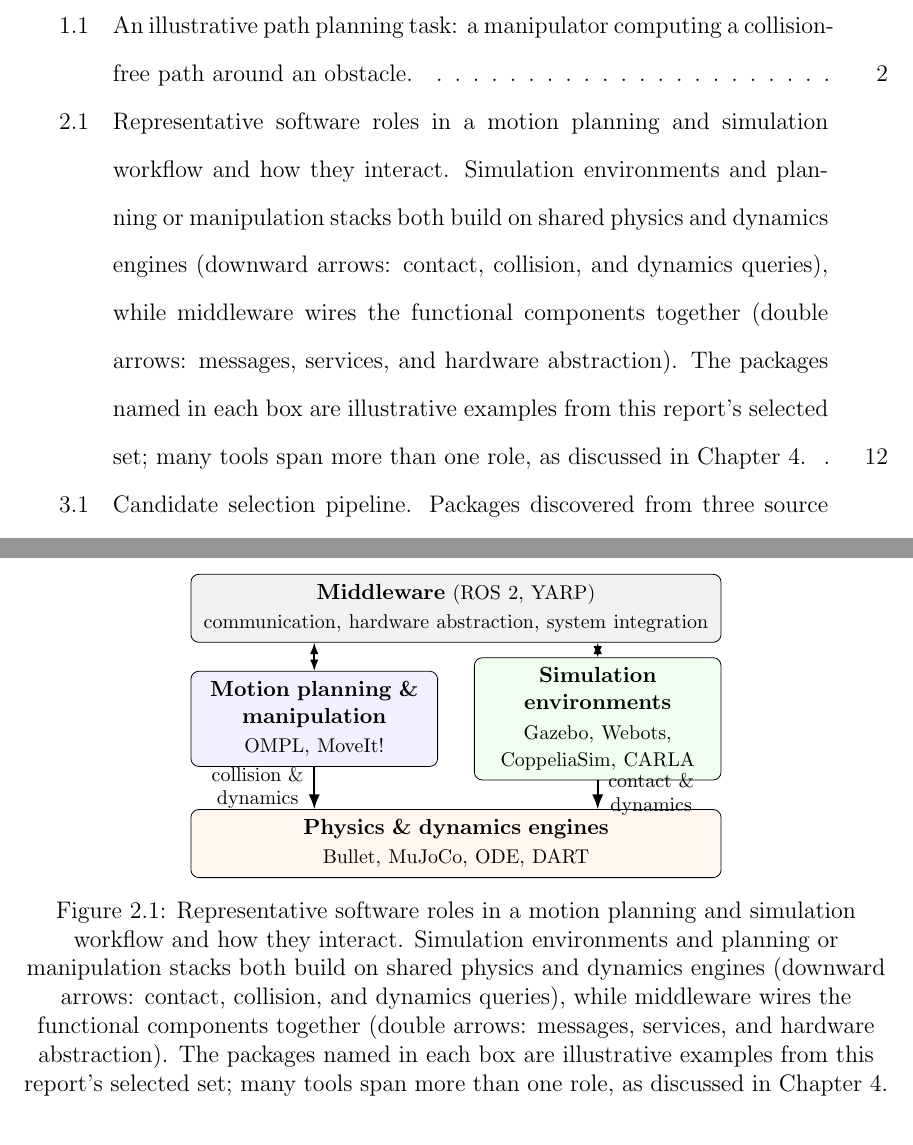
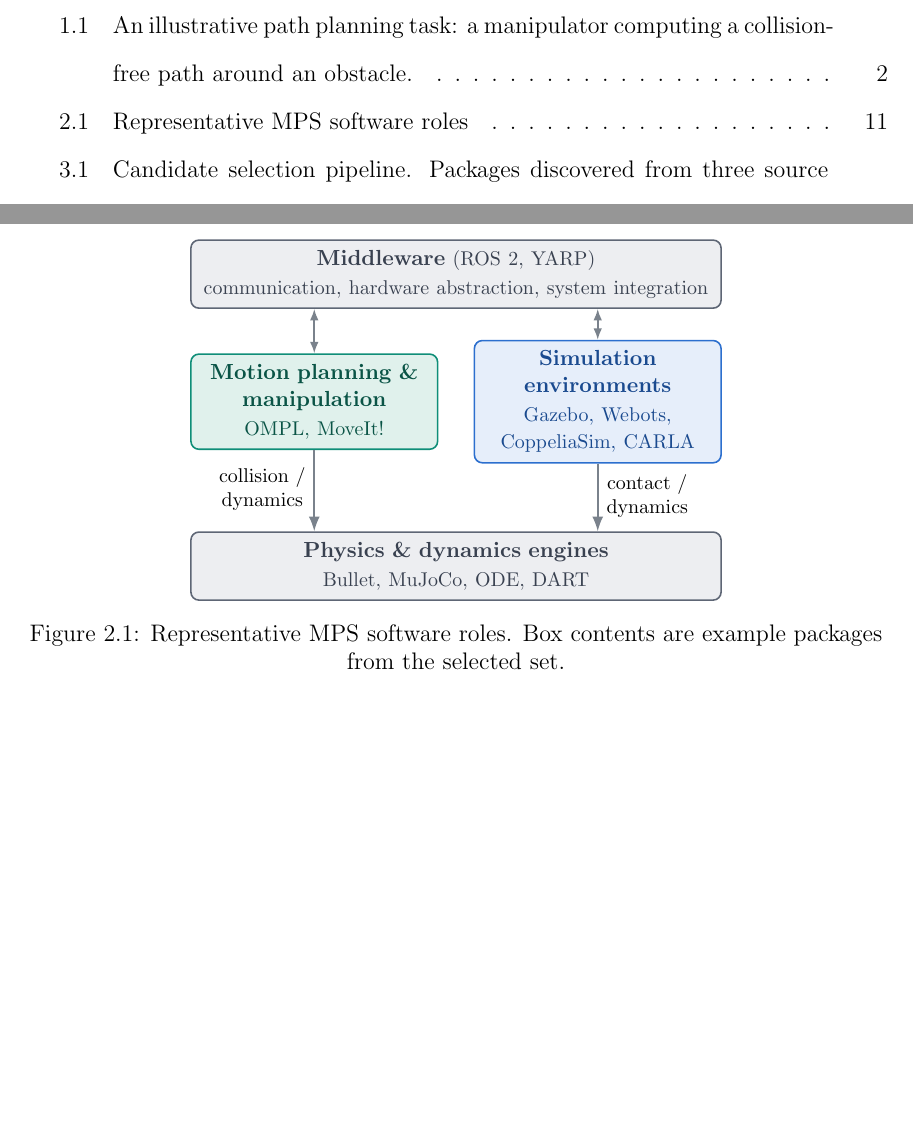
Before and after one commit to FangZiyang/Robotics-Software-for-Motion-Planning-and-Simulation, a LaTeX thesis (main.tex, which reads background.tex): two parts of pages 13 and 36 of 180 before the commit and two parts of pages 13 and 34 of 179 after it, joined at a grey line, cut so that both start at the same text, the shorter picture padded with empty space. Compiled offline with pdfLaTeX.

Commit message:
change pic

```diff
--- a/background.tex
+++ b/background.tex
@@ -12,26 +12,39 @@
 
 \begin{figure}[htbp]
 \centering
+% Figure palette: the two structural rails (middleware, physics) share one
+% neutral slate; the two subject roles (planning, simulation) each carry one
+% accent. Three colours total, each with a matching deeper border.
+\definecolor{mpsSlateFill}{HTML}{EDEEF1}
+\definecolor{mpsSlateLine}{HTML}{5E6675}
+\definecolor{mpsSlateText}{HTML}{394150}
+\definecolor{mpsTealFill}{HTML}{E0F1EC}
+\definecolor{mpsTealLine}{HTML}{0F8E78}
+\definecolor{mpsTealText}{HTML}{0A5446}
+\definecolor{mpsBlueFill}{HTML}{E6EEFA}
+\definecolor{mpsBlueLine}{HTML}{2C6FCE}
+\definecolor{mpsBlueText}{HTML}{1A4A8F}
+\definecolor{mpsArrow}{HTML}{7A828C}
 \begin{tikzpicture}[
   font=\small,
-  comp/.style={draw, rounded corners, align=center, inner sep=5pt, minimum height=1.15cm},
-  mw/.style={comp, fill=black!5, text width=9cm},
-  plan/.style={comp, fill=blue!6, text width=4cm},
-  sim/.style={comp, fill=green!6, text width=4cm},
-  phys/.style={comp, fill=orange!6, text width=9cm},
-  bus/.style={{Latex[length=2mm]}-{Latex[length=2mm]}, thick},
-  uses/.style={-{Latex[length=2.6mm]}, thick},
+  comp/.style={draw, rounded corners, align=center, inner sep=5pt, minimum height=1.15cm, line width=0.8pt},
+  mw/.style={comp, fill=mpsSlateFill, draw=mpsSlateLine, text=mpsSlateText, text width=9cm},
+  plan/.style={comp, fill=mpsTealFill, draw=mpsTealLine, text=mpsTealText, text width=4cm},
+  sim/.style={comp, fill=mpsBlueFill, draw=mpsBlueLine, text=mpsBlueText, text width=4cm},
+  phys/.style={comp, fill=mpsSlateFill, draw=mpsSlateLine, text=mpsSlateText, text width=9cm},
+  bus/.style={{Latex[length=2mm]}-{Latex[length=2mm]}, thick, draw=mpsArrow},
+  uses/.style={-{Latex[length=2.6mm]}, thick, draw=mpsArrow},
 ]
 \node[mw] (mw) at (2.5,0) {\textbf{Middleware} \footnotesize(ROS~2, YARP)\\[1pt]\footnotesize communication, hardware abstraction, system integration};
-\node[plan] (plan) at (0,-1.95) {\textbf{Motion planning \&}\\\textbf{manipulation}\\[1pt]\footnotesize OMPL, MoveIt!};
-\node[sim] (sim) at (5,-1.95) {\textbf{Simulation}\\\textbf{environments}\\[1pt]\footnotesize Gazebo, Webots, CoppeliaSim, CARLA};
-\node[phys] (phys) at (2.5,-4.15) {\textbf{Physics \& dynamics engines}\\[1pt]\footnotesize Bullet, MuJoCo, ODE, DART};
+\node[plan] (plan) at (0,-2.25) {\textbf{Motion planning \&}\\\textbf{manipulation}\\[1pt]\footnotesize OMPL, MoveIt!};
+\node[sim] (sim) at (5,-2.25) {\textbf{Simulation}\\\textbf{environments}\\[1pt]\footnotesize Gazebo, Webots, CoppeliaSim, CARLA};
+\node[phys] (phys) at (2.5,-5.15) {\textbf{Physics \& dynamics engines}\\[1pt]\footnotesize Bullet, MuJoCo, ODE, DART};
 \draw[bus] (plan.north) -- (mw.south -| plan.north);
 \draw[bus] (sim.north) -- (mw.south -| sim.north);
-\draw[uses] (plan.south) -- node[left=1pt, font=\footnotesize, align=center] {collision \&\\dynamics} (phys.north -| plan.south);
-\draw[uses] (sim.south) -- node[right=1pt, font=\footnotesize, align=center] {contact \&\\dynamics} (phys.north -| sim.south);
+\draw[uses] (plan.south) -- node[left=3pt, pos=0.48, font=\footnotesize, align=center, fill=white, inner sep=1pt] {collision /\\dynamics} (phys.north -| plan.south);
+\draw[uses] (sim.south) -- node[right=3pt, pos=0.48, font=\footnotesize, align=center, fill=white, inner sep=1pt] {contact /\\dynamics} (phys.north -| sim.south);
 \end{tikzpicture}
-\caption{Representative software roles in a motion planning and simulation workflow and how they interact. Simulation environments and planning or manipulation stacks both build on shared physics and dynamics engines (downward arrows: contact, collision, and dynamics queries), while middleware wires the functional components together (double arrows: messages, services, and hardware abstraction). The packages named in each box are illustrative examples from this report's selected set; many tools span more than one role, as discussed in Chapter~\ref{ch:selected-software-commonality}.}
+\caption[Representative MPS software roles]{Representative MPS software roles. Box contents are example packages from the selected set.}
 \label{fig:mps-software-stack}
 \end{figure}
 
```
Also changed, not shown: Robotics-Software-State-of-Practice.pdf, background.tex (2 more changed lines).
